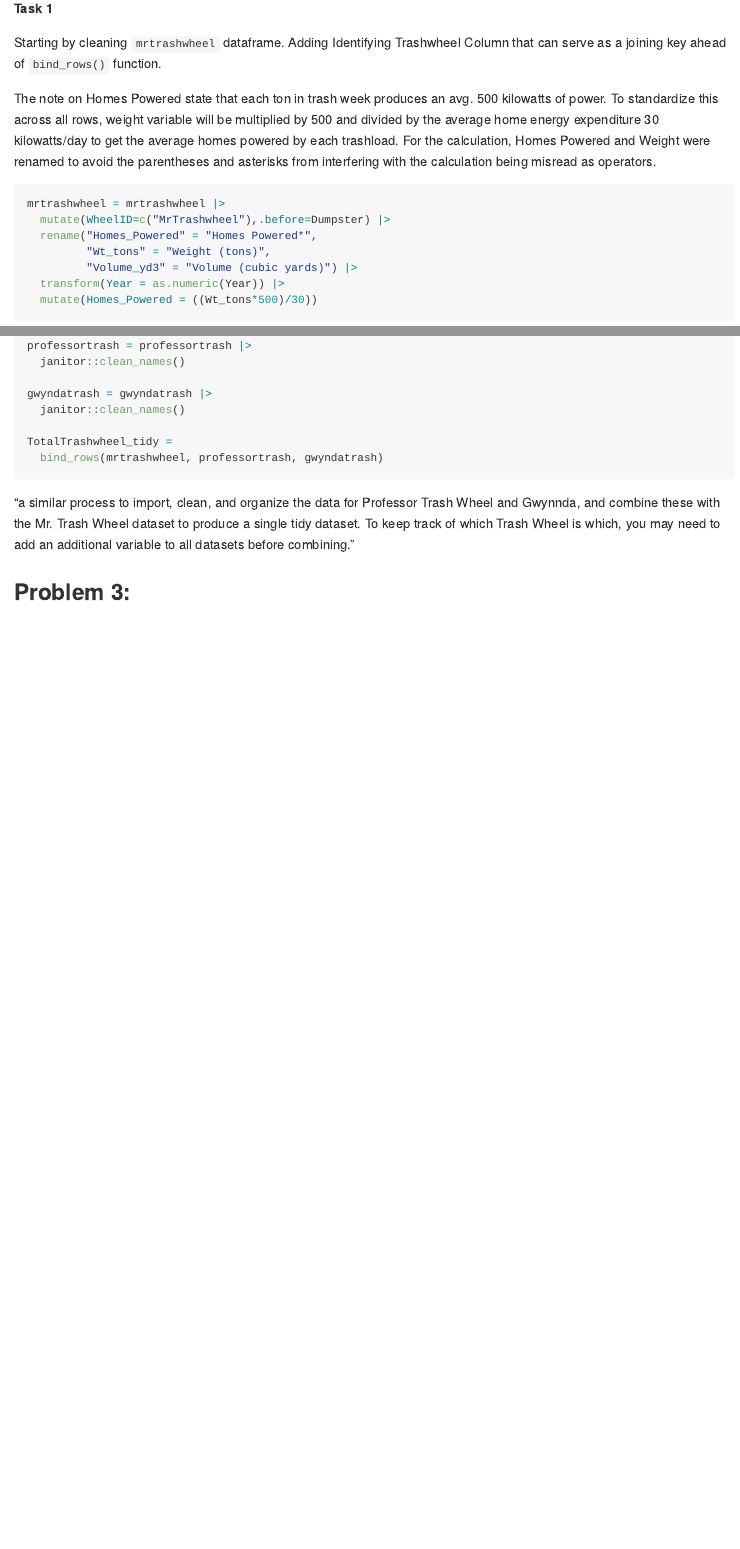
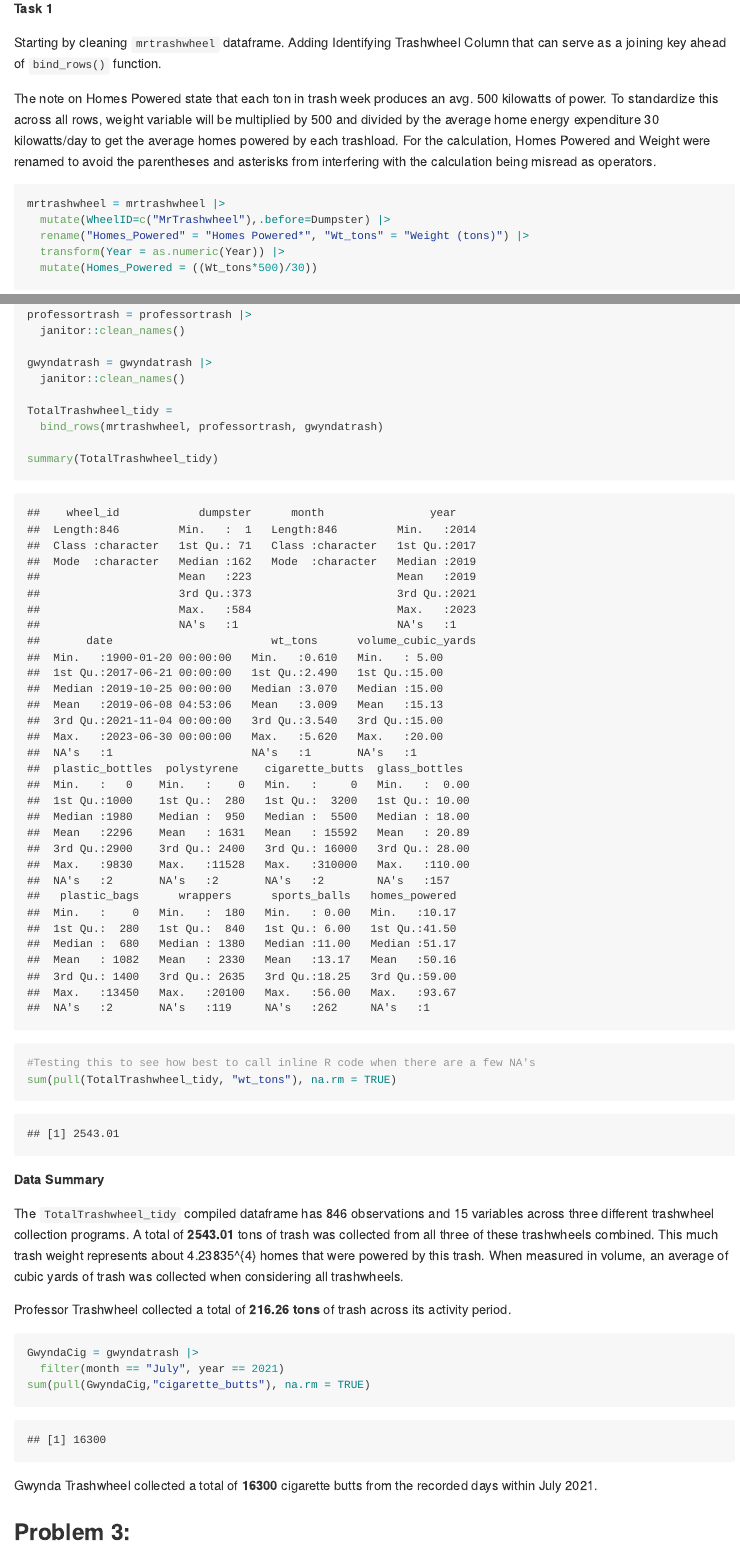
Before and after one commit to ZanderDJ77/p8105_hw2_agd2159, an R Markdown document (p8015_hw2_agd2159.Rmd): the page in a window 1100 px wide, from 4950 px down, and a second part further down, joined at a grey line. Rendered offline with R 4.5, knitr and Pandoc, with nearby package versions; column names are cleaned by a stand-in for the janitor package.

Commit message:
Summary Statistics and Inline R Code for Problem 2 Trashwheel

````diff
--- a/p8015_hw2_agd2159.Rmd
+++ b/p8015_hw2_agd2159.Rmd
@@ -114,9 +114,7 @@ For the calculation, Homes Powered and Weight were renamed to avoid the parenthe
 
 mrtrashwheel = mrtrashwheel |>
   mutate(WheelID=c("MrTrashwheel"),.before=Dumpster) |>
-  rename("Homes_Powered" = "Homes Powered*",
-         "Wt_tons" = "Weight (tons)",
-         "Volume_yd3" = "Volume (cubic yards)") |>
+  rename("Homes_Powered" = "Homes Powered*", "Wt_tons" = "Weight (tons)") |>
   transform(Year = as.numeric(Year)) |>
   mutate(Homes_Powered = ((Wt_tons*500)/30))
 
@@ -159,9 +157,27 @@ gwyndatrash = gwyndatrash |>
 TotalTrashwheel_tidy =
   bind_rows(mrtrashwheel, professortrash, gwyndatrash)
 
+summary(TotalTrashwheel_tidy)
+
+#Testing this to see how best to call inline R code when there are a few NA's
+sum(pull(TotalTrashwheel_tidy, "wt_tons"), na.rm = TRUE)
+
 ```
 
-"a similar process to import, clean, and organize the data for Professor Trash Wheel and Gwynnda, and combine these with the Mr. Trash Wheel dataset to produce a single tidy dataset. To keep track of which Trash Wheel is which, you may need to add an additional variable to all datasets before combining."
+**Data Summary**
+
+The `TotalTrashwheel_tidy` compiled dataframe has `r nrow(TotalTrashwheel_tidy)` observations and `r ncol(TotalTrashwheel_tidy)` variables across three different trashwheel collection programs. A total of **`r sum(pull(TotalTrashwheel_tidy, "wt_tons"), na.rm = TRUE)`** tons of trash was collected from all three of these trashwheels combined. This much trash weight represents about `r sum(pull(TotalTrashwheel_tidy, "homes_powered"), na.rm = TRUE)` homes that were powered by this trash. When measured in volume, an average of cubic yards of trash was collected when considering all trashwheels.
+
+Professor Trashwheel collected a total of  **`r sum(pull(professortrash, "wt_tons"), na.rm = TRUE)` tons** of trash across its activity period.
+
+```{r}
+GwyndaCig = gwyndatrash |>
+  filter(month == "July", year == 2021)
+sum(pull(GwyndaCig,"cigarette_butts"), na.rm = TRUE)
+```
+
+Gwynda Trashwheel collected a total of **16300** cigarette butts from the recorded days within July 2021.
+
 
 
 ## Problem 3:
````
Also changed, not shown: p8015_hw2_agd2159.md, 1 other file.
